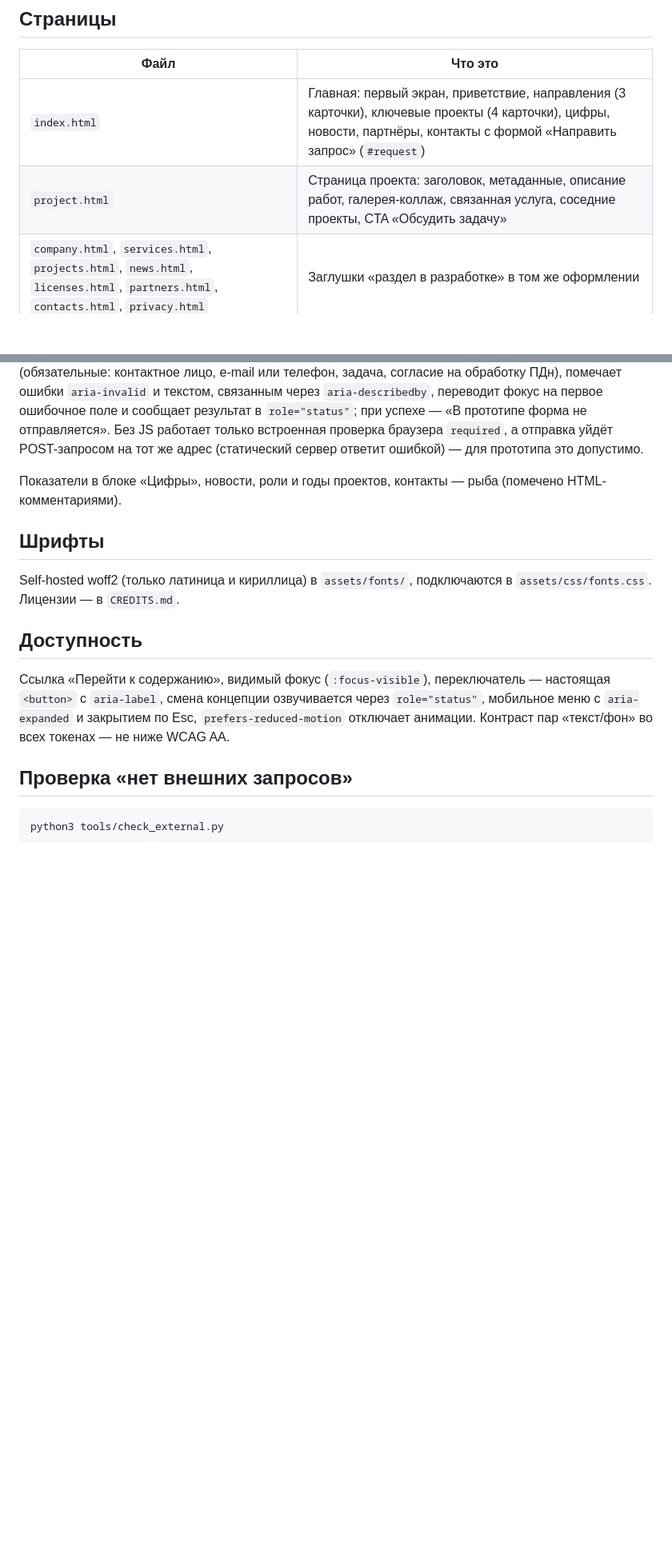
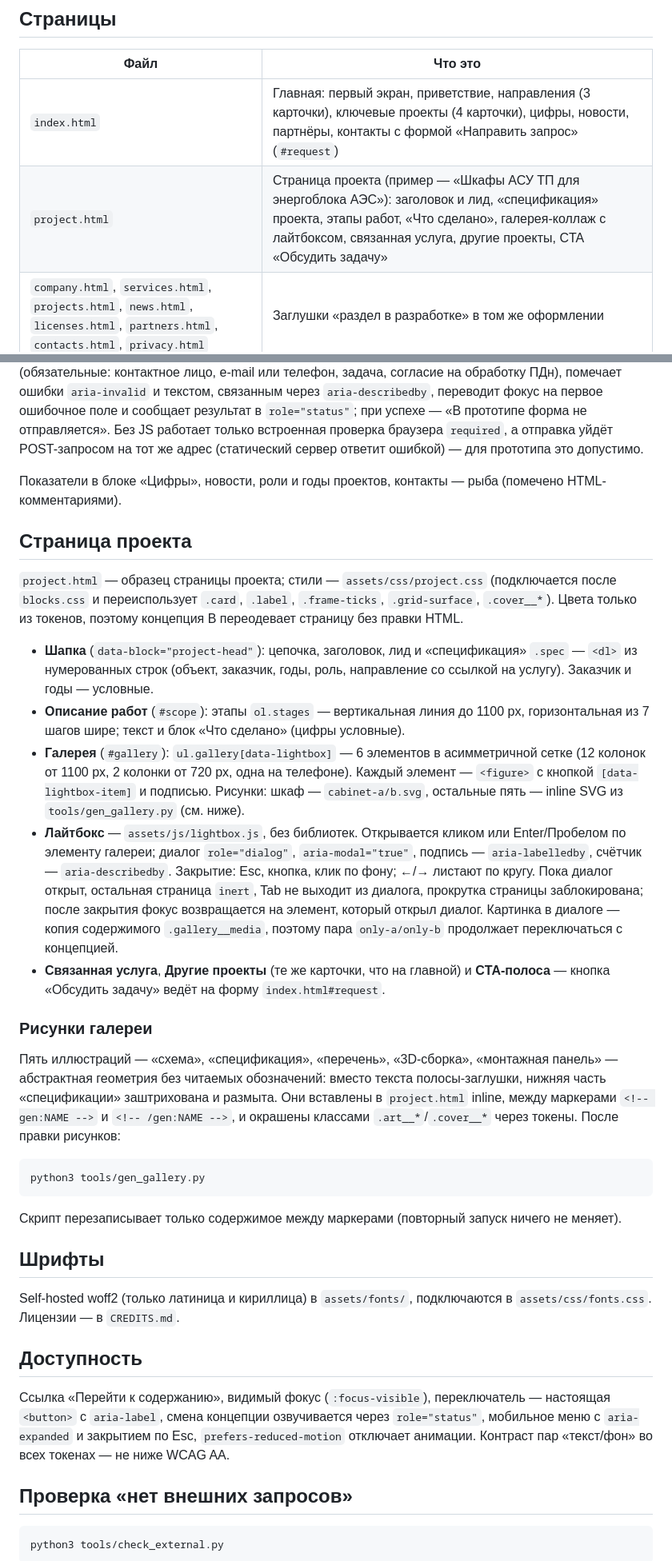
Before and after one commit to Hitsudzy/industrial-site-prototype, a Markdown page: README.md, 2 parts joined by grey strips. Shown at 80% size. Drawn GitHub-style; blank space fills up the shorter version.

Commit message:
WIP 0004: README and CREDITS for the project page, gallery drawings and lightbox

````diff
--- a/README.md
+++ b/README.md
@@ -26,7 +26,7 @@ python3 -m http.server 8000
 | Файл | Что это |
 |---|---|
 | `index.html` | Главная: первый экран, приветствие, направления (3 карточки), ключевые проекты (4 карточки), цифры, новости, партнёры, контакты с формой «Направить запрос» (`#request`) |
-| `project.html` | Страница проекта: заголовок, метаданные, описание работ, галерея-коллаж, связанная услуга, соседние проекты, CTA «Обсудить задачу» |
+| `project.html` | Страница проекта (пример — «Шкафы АСУ ТП для энергоблока АЭС»): заголовок и лид, «спецификация» проекта, этапы работ, «Что сделано», галерея-коллаж с лайтбоксом, связанная услуга, другие проекты, CTA «Обсудить задачу» |
 | `company.html`, `services.html`, `projects.html`, `news.html`, `licenses.html`, `partners.html`, `contacts.html`, `privacy.html` | Заглушки «раздел в разработке» в том же оформлении |
 
 Каждая секция главной и страницы проекта помечена `data-block="<имя>"` и
@@ -129,6 +129,53 @@ python3 -m http.server 8000
 Показатели в блоке «Цифры», новости, роли и годы проектов, контакты — рыба
 (помечено HTML-комментариями).
 
+## Страница проекта
+
+`project.html` — образец страницы проекта; стили — `assets/css/project.css`
+(подключается после `blocks.css` и переиспользует `.card`, `.label`,
+`.frame-ticks`, `.grid-surface`, `.cover__*`). Цвета только из токенов, поэтому
+концепция B переодевает страницу без правки HTML.
+
+- **Шапка** (`data-block="project-head"`): цепочка, заголовок, лид и
+  «спецификация» `.spec` — `<dl>` из нумерованных строк (объект, заказчик,
+  годы, роль, направление со ссылкой на услугу). Заказчик и годы — условные.
+- **Описание работ** (`#scope`): этапы `ol.stages` — вертикальная линия до
+  1100 px, горизонтальная из 7 шагов шире; текст и блок «Что сделано»
+  (цифры условные).
+- **Галерея** (`#gallery`): `ul.gallery[data-lightbox]` — 6 элементов в
+  асимметричной сетке (12 колонок от 1100 px, 2 колонки от 720 px, одна на
+  телефоне). Каждый элемент — `<figure>` с кнопкой `[data-lightbox-item]`
+  и подписью. Рисунки: шкаф — `cabinet-a/b.svg`, остальные пять — inline SVG
+  из `tools/gen_gallery.py` (см. ниже).
+- **Лайтбокс** — `assets/js/lightbox.js`, без библиотек. Открывается кликом
+  или Enter/Пробелом по элементу галереи; диалог `role="dialog"`,
+  `aria-modal="true"`, подпись — `aria-labelledby`, счётчик —
+  `aria-describedby`. Закрытие: Esc, кнопка, клик по фону; ←/→ листают по
+  кругу. Пока диалог открыт, остальная страница `inert`, Tab не выходит из
+  диалога, прокрутка страницы заблокирована; после закрытия фокус
+  возвращается на элемент, который открыл диалог. Картинка в диалоге —
+  копия содержимого `.gallery__media`, поэтому пара `only-a/only-b`
+  продолжает переключаться с концепцией.
+- **Связанная услуга**, **Другие проекты** (те же карточки, что на главной)
+  и **CTA-полоса** — кнопка «Обсудить задачу» ведёт на форму
+  `index.html#request`.
+
+### Рисунки галереи
+
+Пять иллюстраций — «схема», «спецификация», «перечень», «3D-сборка»,
+«монтажная панель» — абстрактная геометрия без читаемых обозначений:
+вместо текста полосы-заглушки, нижняя часть «спецификации» заштрихована и
+размыта. Они вставлены в `project.html` inline, между маркерами
+`<!-- gen:NAME -->` и `<!-- /gen:NAME -->`, и окрашены классами
+`.art__*`/`.cover__*` через токены. После правки рисунков:
+
+```sh
+python3 tools/gen_gallery.py
+```
+
+Скрипт перезаписывает только содержимое между маркерами (повторный запуск
+ничего не меняет).
+
 ## Шрифты
 
 Self-hosted woff2 (только латиница и кириллица) в `assets/fonts/`,
````
Also changed, not shown: CREDITS.md (+4 -2 lines).
